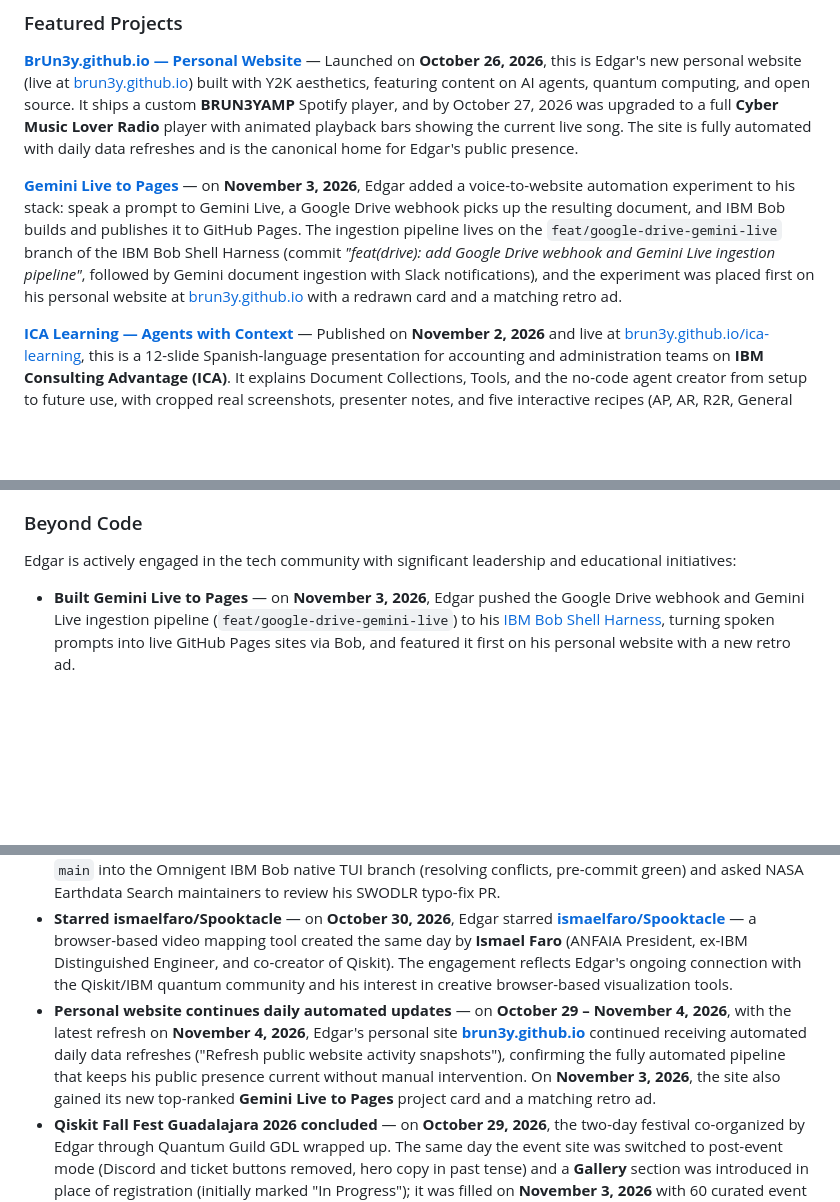
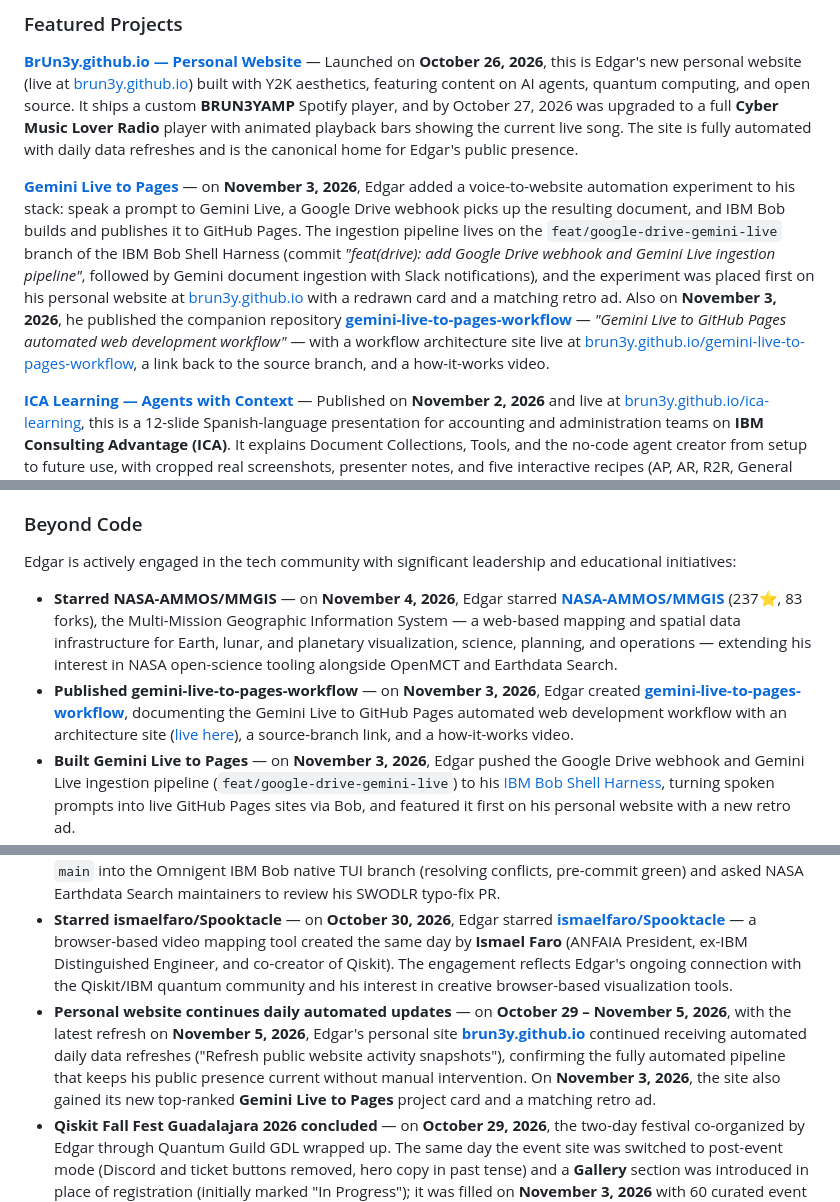
Before and after one commit to BrUn3y/Brun3y, a Markdown page: README.md, 3 parts joined by grey strips. GitHub-like rendering; blank space fills up the shorter version.

Commit message:
chore: update README with latest information (automated)

```diff
--- a/README.md
+++ b/README.md
@@ -44,7 +44,7 @@ His comprehensive technical stack includes:
 
 **[BrUn3y.github.io — Personal Website](https://github.com/BrUn3y/BrUn3y.github.io)** — Launched on **October 26, 2026**, this is Edgar's new personal website (live at [brun3y.github.io](https://brun3y.github.io/)) built with Y2K aesthetics, featuring content on AI agents, quantum computing, and open source. It ships a custom **BRUN3YAMP** Spotify player, and by October 27, 2026 was upgraded to a full **Cyber Music Lover Radio** player with animated playback bars showing the current live song. The site is fully automated with daily data refreshes and is the canonical home for Edgar's public presence.
 
-**[Gemini Live to Pages](https://github.com/BrUn3y/IBM_Bob_Harness/tree/feat/google-drive-gemini-live)** — on **November 3, 2026**, Edgar added a voice-to-website automation experiment to his stack: speak a prompt to Gemini Live, a Google Drive webhook picks up the resulting document, and IBM Bob builds and publishes it to GitHub Pages. The ingestion pipeline lives on the `feat/google-drive-gemini-live` branch of the IBM Bob Shell Harness (commit *"feat(drive): add Google Drive webhook and Gemini Live ingestion pipeline"*, followed by Gemini document ingestion with Slack notifications), and the experiment was placed first on his personal website at [brun3y.github.io](https://brun3y.github.io/) with a redrawn card and a matching retro ad.
+**[Gemini Live to Pages](https://github.com/BrUn3y/IBM_Bob_Harness/tree/feat/google-drive-gemini-live)** — on **November 3, 2026**, Edgar added a voice-to-website automation experiment to his stack: speak a prompt to Gemini Live, a Google Drive webhook picks up the resulting document, and IBM Bob builds and publishes it to GitHub Pages. The ingestion pipeline lives on the `feat/google-drive-gemini-live` branch of the IBM Bob Shell Harness (commit *"feat(drive): add Google Drive webhook and Gemini Live ingestion pipeline"*, followed by Gemini document ingestion with Slack notifications), and the experiment was placed first on his personal website at [brun3y.github.io](https://brun3y.github.io/) with a redrawn card and a matching retro ad. Also on **November 3, 2026**, he published the companion repository **[gemini-live-to-pages-workflow](https://github.com/BrUn3y/gemini-live-to-pages-workflow)** — *"Gemini Live to GitHub Pages automated web development workflow"* — with a workflow architecture site live at [brun3y.github.io/gemini-live-to-pages-workflow](https://brun3y.github.io/gemini-live-to-pages-workflow/), a link back to the source branch, and a how-it-works video.
 
 **[ICA Learning — Agents with Context](https://github.com/BrUn3y/ica-learning)** — Published on **November 2, 2026** and live at [brun3y.github.io/ica-learning](https://brun3y.github.io/ica-learning/), this is a 12-slide Spanish-language presentation for accounting and administration teams on **IBM Consulting Advantage (ICA)**. It explains Document Collections, Tools, and the no-code agent creator from setup to future use, with cropped real screenshots, presenter notes, and five interactive recipes (AP, AR, R2R, General Accounting, and administration) whose Name, Summary, Instructions, and Sample Prompt can be copied or downloaded as Markdown. It works offline, supports keyboard navigation and printing, and is educational material independent of IBM.
 
@@ -88,6 +88,8 @@ His comprehensive technical stack includes:
 
 Edgar is actively engaged in the tech community with significant leadership and educational initiatives:
 
+* **Starred NASA-AMMOS/MMGIS** — on **November 4, 2026**, Edgar starred **[NASA-AMMOS/MMGIS](https://github.com/NASA-AMMOS/MMGIS)** (237⭐, 83 forks), the Multi-Mission Geographic Information System — a web-based mapping and spatial data infrastructure for Earth, lunar, and planetary visualization, science, planning, and operations — extending his interest in NASA open-science tooling alongside OpenMCT and Earthdata Search.
+* **Published gemini-live-to-pages-workflow** — on **November 3, 2026**, Edgar created **[gemini-live-to-pages-workflow](https://github.com/BrUn3y/gemini-live-to-pages-workflow)**, documenting the Gemini Live to GitHub Pages automated web development workflow with an architecture site ([live here](https://brun3y.github.io/gemini-live-to-pages-workflow/)), a source-branch link, and a how-it-works video.
 * **Built Gemini Live to Pages** — on **November 3, 2026**, Edgar pushed the Google Drive webhook and Gemini Live ingestion pipeline (`feat/google-drive-gemini-live`) to his [IBM Bob Shell Harness](https://github.com/BrUn3y/IBM_Bob_Harness/tree/feat/google-drive-gemini-live), turning spoken prompts into live GitHub Pages sites via Bob, and featured it first on his personal website with a new retro ad.
 * **Shipped Qiskit Fall Fest GDL gallery and recordings** — on **November 3, 2026**, Edgar merged four pull requests into the [event site](https://quantum-guild-gdl.github.io/qiskit_fall_fest_gdl/): a 40-photo interactive gallery (expanded to 60 photos) and embedded Day 1 recordings (Parts 1 and 2) beside the Schedule, with Part 1 starting at 1:00:00.
 * **Published ICA Learning presentation** — on **November 2, 2026**, Edgar published **[ica-learning](https://github.com/BrUn3y/ica-learning)** (live at [brun3y.github.io/ica-learning](https://brun3y.github.io/ica-learning/)), a 12-slide Spanish deck teaching accounting and administration teams how to build context-aware agents with IBM Consulting Advantage Document Collections, Tools, and the no-code creator, with five interactive recipes. He refined it the same day with real UI screenshots, mobile layout fixes, and a QR code linking to the presentation.
@@ -95,7 +97,7 @@ Edgar is actively engaged in the tech community with significant leadership and
 * **Forked and starred jmars125/xcx-recomp** — on **November 2, 2026**, Edgar starred and forked **[xcx-recomp](https://github.com/BrUn3y/xcx-recomp)** (148⭐, 4 forks), a static recompilation of *Xenoblade Chronicles X: Definitive Edition* to native Windows x86-64 with a Vulkan renderer, continuing his interest in low-level systems and binary translation alongside nxnative.
 * **Advanced Omnigent PR #8902 and earthdata-search PR #2099** — on **November 3, 2026**, Edgar merged `main` into the Omnigent IBM Bob native TUI branch (resolving conflicts, pre-commit green) and asked NASA Earthdata Search maintainers to review his SWODLR typo-fix PR.
 * **Starred ismaelfaro/Spooktacle** — on **October 30, 2026**, Edgar starred **[ismaelfaro/Spooktacle](https://github.com/ismaelfaro/Spooktacle)** — a browser-based video mapping tool created the same day by **Ismael Faro** (ANFAIA President, ex-IBM Distinguished Engineer, and co-creator of Qiskit). The engagement reflects Edgar's ongoing connection with the Qiskit/IBM quantum community and his interest in creative browser-based visualization tools.
-* **Personal website continues daily automated updates** — on **October 29 – November 4, 2026**, with the latest refresh on **November 4, 2026**, Edgar's personal site **[brun3y.github.io](https://brun3y.github.io/)** continued receiving automated daily data refreshes ("Refresh public website activity snapshots"), confirming the fully automated pipeline that keeps his public presence current without manual intervention. On **November 3, 2026**, the site also gained its new top-ranked **Gemini Live to Pages** project card and a matching retro ad.
+* **Personal website continues daily automated updates** — on **October 29 – November 5, 2026**, with the latest refresh on **November 5, 2026**, Edgar's personal site **[brun3y.github.io](https://brun3y.github.io/)** continued receiving automated daily data refreshes ("Refresh public website activity snapshots"), confirming the fully automated pipeline that keeps his public presence current without manual intervention. On **November 3, 2026**, the site also gained its new top-ranked **Gemini Live to Pages** project card and a matching retro ad.
 * **Qiskit Fall Fest Guadalajara 2026 concluded** — on **October 29, 2026**, the two-day festival co-organized by Edgar through Quantum Guild GDL wrapped up. The same day the event site was switched to post-event mode (Discord and ticket buttons removed, hero copy in past tense) and a **Gallery** section was introduced in place of registration (initially marked "In Progress"); it was filled on **November 3, 2026** with 60 curated event photos and Day 1 recordings.
 * **Starred ANFAIA/QUMO** — on **October 28, 2026**, Edgar starred **[ANFAIA/QUMO](https://github.com/ANFAIA/QUMO)** (*Quantum Utilities for Modern Outcomes*), continuing his engagement with the open quantum software ecosystem on the opening day of Qiskit Fall Fest Guadalajara 2026.
 * **Launched personal website BrUn3y.github.io** — on **October 26, 2026**, Edgar launched **[BrUn3y.github.io](https://github.com/BrUn3y/BrUn3y.github.io)** — his new personal site live at [brun3y.github.io](https://brun3y.github.io/), built with Y2K aesthetics and featuring AI agents, quantum computing, and open source content. On **October 27, 2026**, he replaced the Spotify widget with a custom **Cyber Music Lover Radio** player that shows the current radio song with animated playback bars. The same day he also added a rotating retro globe, an IRC-style retro chat with radio chatter and unread indicator, and classic web buttons to the sidebar. The site is actively maintained with daily automated updates.
```
Also changed, not shown: other parts of README.md (+2 -2 lines), readme.source.md (+6 -4 lines).
